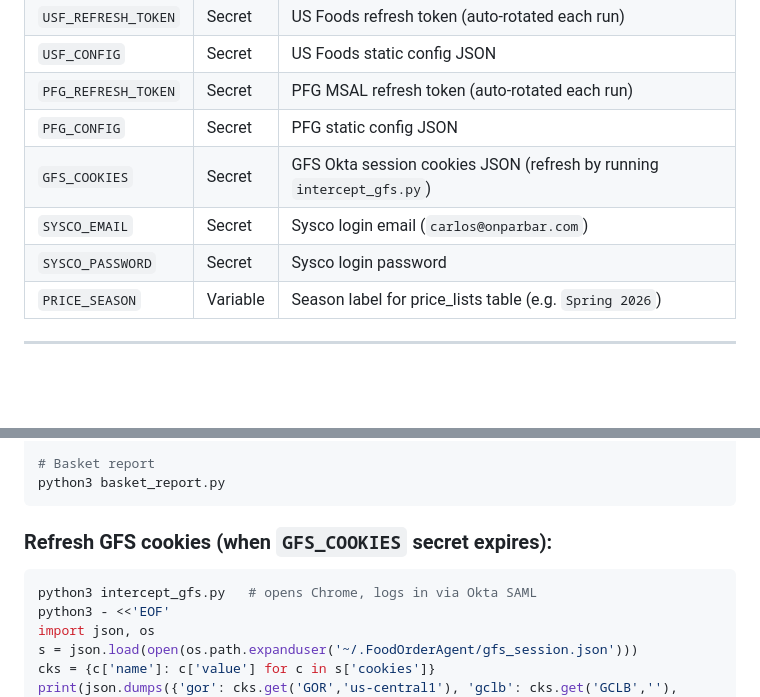
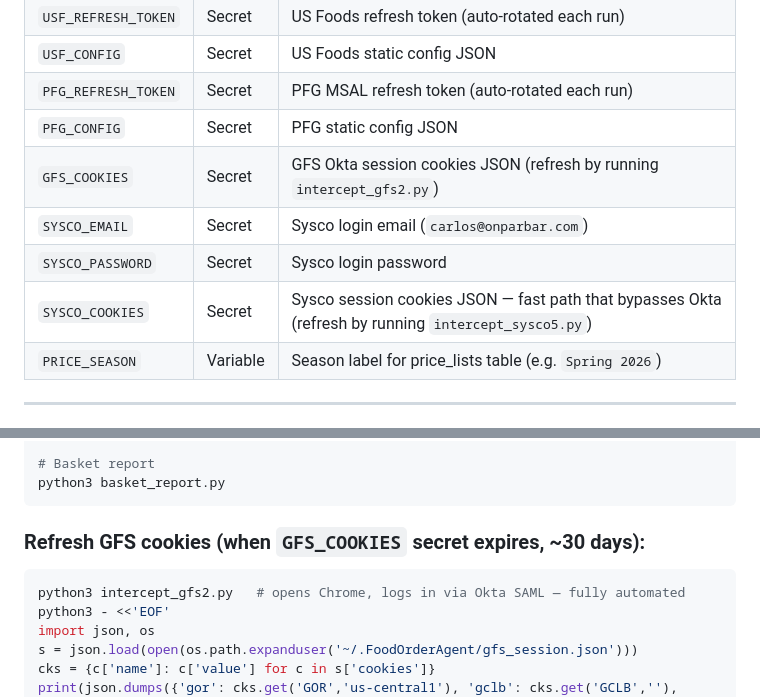
Before and after one commit to carloschavando-prog/FoodOrderAgent, a Markdown page: README.md, 2 parts joined by grey strips. Drawn GitHub-style; blank space fills up the shorter version.

````diff
--- a/README.md
+++ b/README.md
@@ -53,9 +53,10 @@ Each scraper:
 | `USF_CONFIG` | Secret | US Foods static config JSON |
 | `PFG_REFRESH_TOKEN` | Secret | PFG MSAL refresh token (auto-rotated each run) |
 | `PFG_CONFIG` | Secret | PFG static config JSON |
-| `GFS_COOKIES` | Secret | GFS Okta session cookies JSON (refresh by running `intercept_gfs.py`) |
+| `GFS_COOKIES` | Secret | GFS Okta session cookies JSON (refresh by running `intercept_gfs2.py`) |
 | `SYSCO_EMAIL` | Secret | Sysco login email (`carlos@onparbar.com`) |
 | `SYSCO_PASSWORD` | Secret | Sysco login password |
+| `SYSCO_COOKIES` | Secret | Sysco session cookies JSON — fast path that bypasses Okta (refresh by running `intercept_sysco5.py`) |
 | `PRICE_SEASON` | Variable | Season label for price_lists table (e.g. `Spring 2026`) |
 
 ---
@@ -78,9 +79,9 @@ SYSCO_PASSWORD='...' python3 scrape_sysco.py
 python3 basket_report.py
 ```
 
-### Refresh GFS cookies (when `GFS_COOKIES` secret expires):
+### Refresh GFS cookies (when `GFS_COOKIES` secret expires, ~30 days):
 ```bash
-python3 intercept_gfs.py   # opens Chrome, logs in via Okta SAML
+python3 intercept_gfs2.py   # opens Chrome, logs in via Okta SAML — fully automated
 python3 - <<'EOF'
 import json, os
 s = json.load(open(os.path.expanduser('~/.FoodOrderAgent/gfs_session.json')))
````
Also changed, not shown: other parts of README.md (+44 -11 lines).
